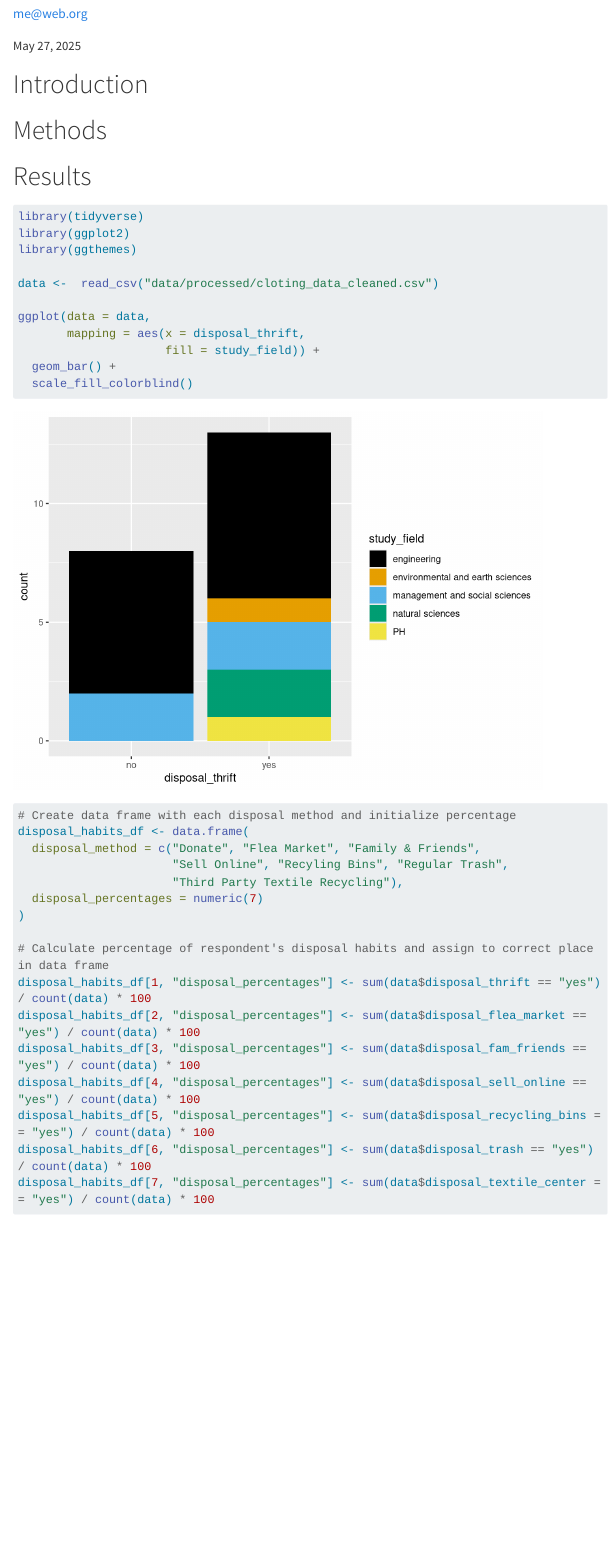
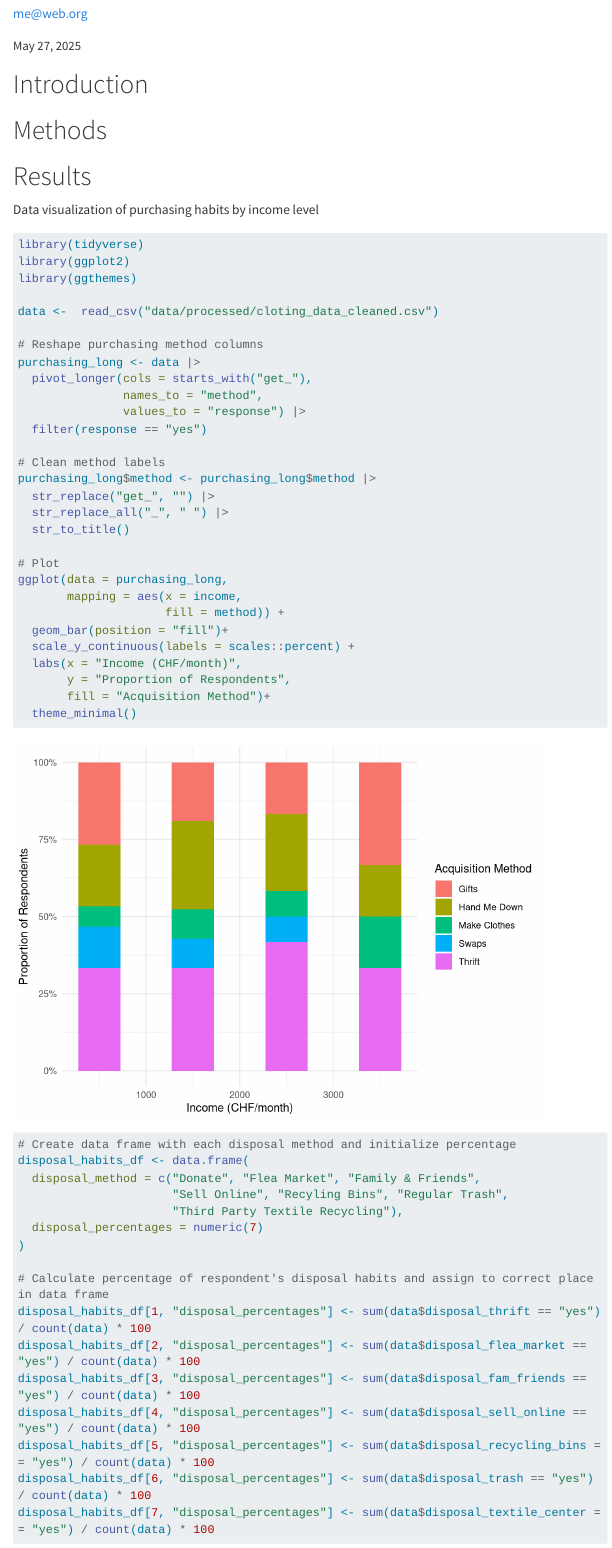
Before and after one commit to rbtl-fs25/project-anahita26, a Quarto document (docs/index.qmd): the page in a window 1100 px wide, from 170 px down. Rendered offline with R 4.5, knitr and Pandoc in place of Quarto, with nearby package versions; a font, style sheet, LaTeX package, included part or bibliography that could not be used is replaced or left out; menus at the side of the page are left out; long lines of code are wrapped.

Commit message:
Beging purchasing data visualization

````diff
--- a/docs/index.qmd
+++ b/docs/index.qmd
@@ -26,6 +26,8 @@ editor: visual
 
 # Results
 
+Data visualization of purchasing habits by income level
+
 ```{r}
 library(tidyverse)
 library(ggplot2)
@@ -33,11 +35,32 @@ library(ggthemes)
 
 data <-  read_csv("data/processed/cloting_data_cleaned.csv")
 
-ggplot(data = data,
-       mapping = aes(x = disposal_thrift,
-                     fill = study_field)) +
-  geom_bar() +
-  scale_fill_colorblind()
+# Reshape purchasing method columns
+purchasing_long <- data |>
+  pivot_longer(cols = starts_with("get_"),
+               names_to = "method",
+               values_to = "response") |>
+  filter(response == "yes")
+
+# Clean method labels
+purchasing_long$method <- purchasing_long$method |>
+  str_replace("get_", "") |>
+  str_replace_all("_", " ") |>
+  str_to_title()
+
+# Plot
+ggplot(data = purchasing_long,
+       mapping = aes(x = income,
+                     fill = method)) +
+  geom_bar(position = "fill")+
+  scale_y_continuous(labels = scales::percent) +
+  labs(x = "Income (CHF/month)",
+       y = "Proportion of Respondents",
+       fill = "Acquisition Method")+
+  theme_minimal()
+
+
+
 ```
 
 ```{r}
````
